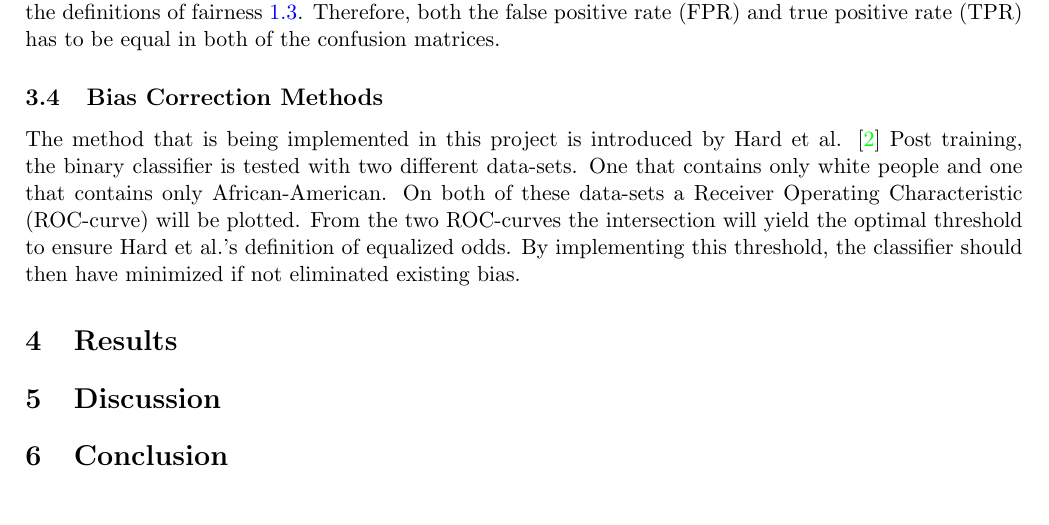
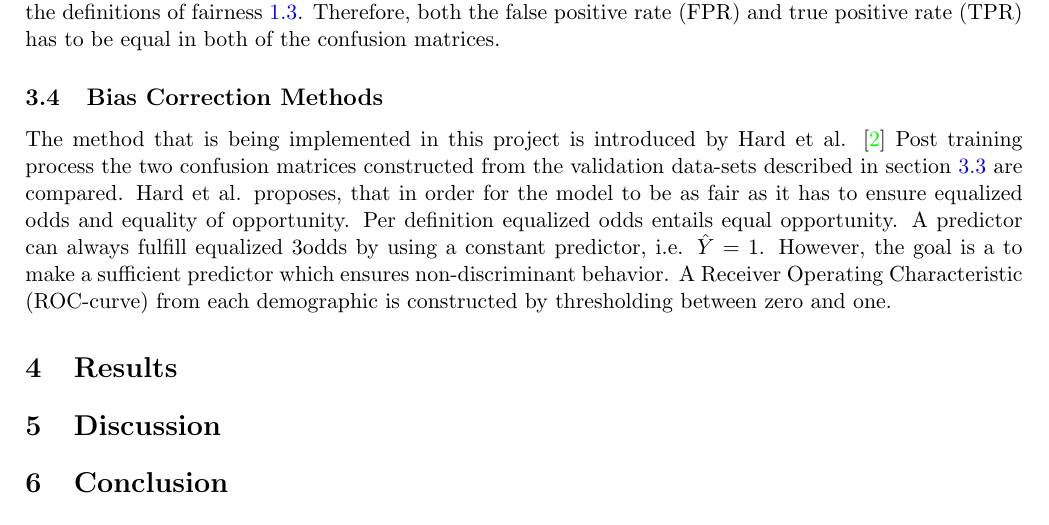
Before and after one commit to oskarwiese/fagprojekt, a LaTeX paper (report/Report.tex): part of page 15 of 17, cut so that both start at the same text. Compiled offline with pdfLaTeX; a missing bibliography style is replaced by a similar one.

Commit message:
Gepushen, implementeret feedback fra anden gruppe

```diff
--- a/report/Report.tex
+++ b/report/Report.tex
@@ -297,7 +297,8 @@
 
 	\subsection{Bias Correction Methods}
 
-	The method that is being implemented in this project is introduced by Hard et al. \cite{equal_of_oppor} Post training, the binary classifier is tested with two different data-sets. One that contains only white people and one that contains only African-American. On both of these data-sets a Receiver Operating Characteristic (ROC-curve) will be plotted. From the two ROC-curves the intersection will yield the optimal threshold to ensure Hard et al.'s definition of equalized odds. By implementing this threshold, the classifier should then have minimized if not eliminated existing bias.
+	The method that is being implemented in this project is introduced by Hard et al. \cite{equal_of_oppor} Post training process the two confusion matrices constructed from the validation data-sets described in section \ref{bias_id} are compared. Hard et al. proposes, that in order for the model to be as fair as it has to ensure equalized odds and equality of opportunity. Per definition equalized odds entails equal opportunity. A predictor can always fulfill equalized 3odds by using a constant predictor, i.e. $ \hat Y = 1 $. However, the goal is a to make a sufficient predictor which ensures non-discriminant behavior. A Receiver Operating Characteristic (ROC-curve) from each demographic is constructed by thresholding between zero and one.
+
 
 	\section{Results} \label{results}
 	%\textbf{TODO \\ dokumentér reproducerbarheden af resultaterne \\ tabeller og figurer over resultater \\ forklar resultaterne endten i diskussion eller resultater.}
```
Also changed, not shown: report/Report.tex (2 more changed lines), 1 other file.
